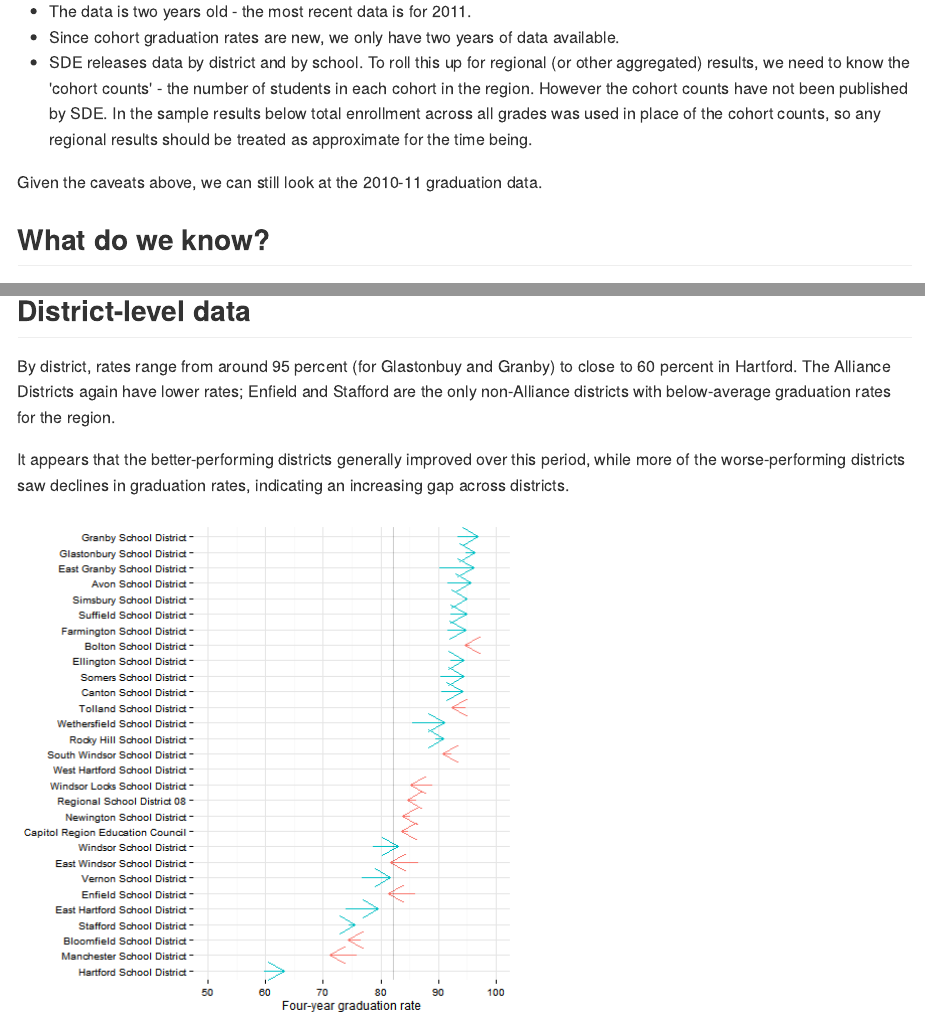
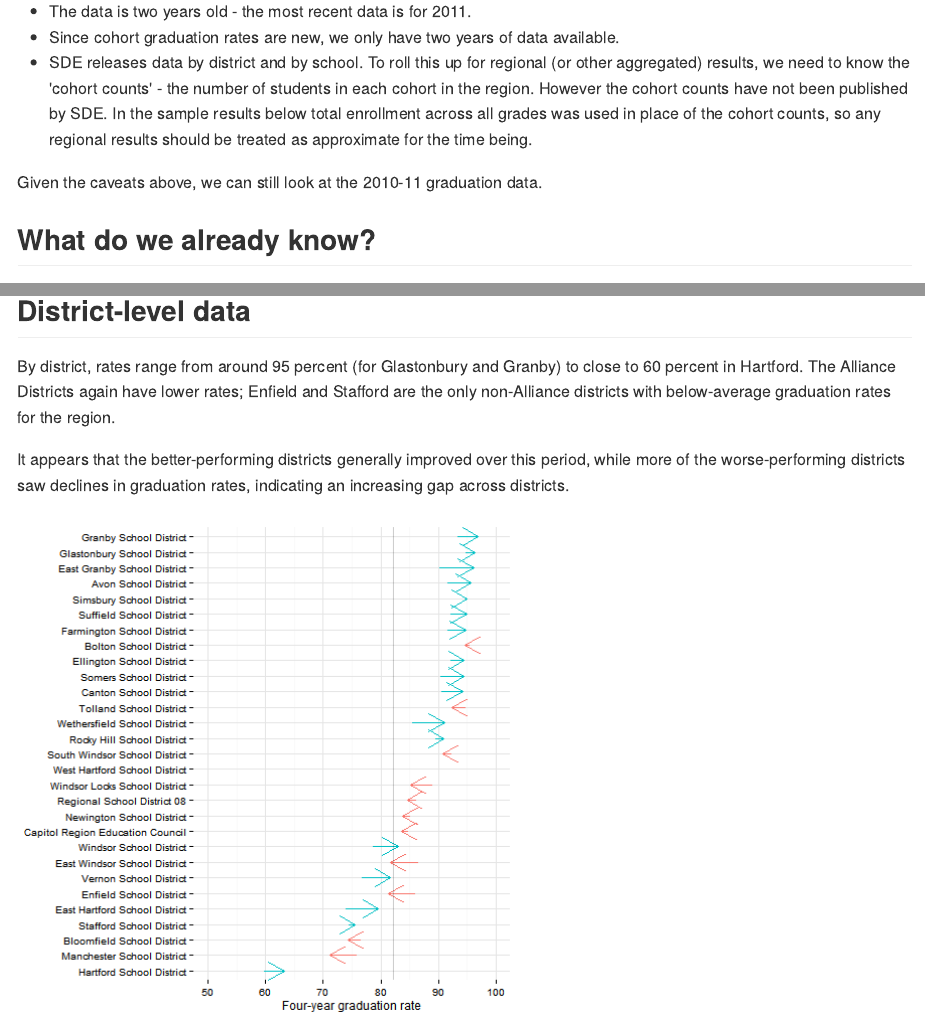
Before and after one commit to sgaul/hsgraduation, an R Markdown document (index.Rmd): the page in a window 1100 px wide, from 220 px down, and a second part further down, joined at a grey line. The pictures show the output file index.md that the author committed with the source, drawn offline in the style of GitHub.

Commit message:
clean up before distribution

```diff
--- a/index.Rmd
+++ b/index.Rmd
@@ -23,7 +23,7 @@ The data as it currently stands has a few limitations.
 
 Given the caveats above, we can still look at the 2010-11 graduation data.
 
-## What do we know?
+## What do we already know?
 
 Below are references for some local, regional and national reports that use high school graduation rates, with some details on how the data is used.
 
@@ -90,7 +90,7 @@ ggplot(data = subset(gradregion, Category != "All Students"),
 
 ## District-level data
 
-By district, rates range from around 95 percent (for Glastonbuy and Granby) to close to 60 percent in Hartford. The Alliance Districts again have lower rates; Enfield and Stafford are the only non-Alliance districts with below-average graduation rates for the region.
+By district, rates range from around 95 percent (for Glastonbury and Granby) to close to 60 percent in Hartford. The Alliance Districts again have lower rates; Enfield and Stafford are the only non-Alliance districts with below-average graduation rates for the region.
 
 It appears that the better-performing districts generally improved over this period, while more of the worse-performing districts saw declines in graduation rates, indicating an increasing gap across districts.
 
```
Also changed, not shown: index.html, index.md.
